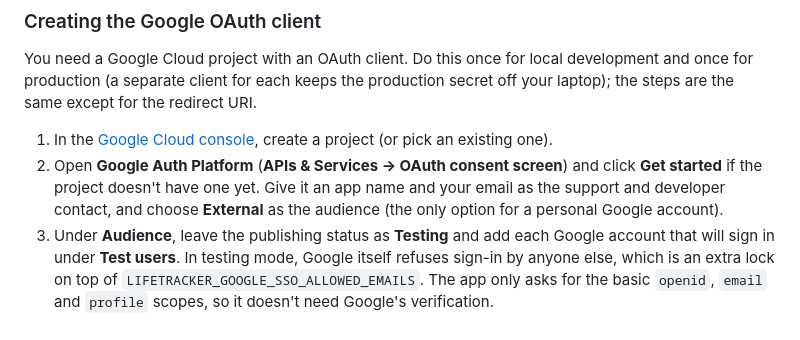
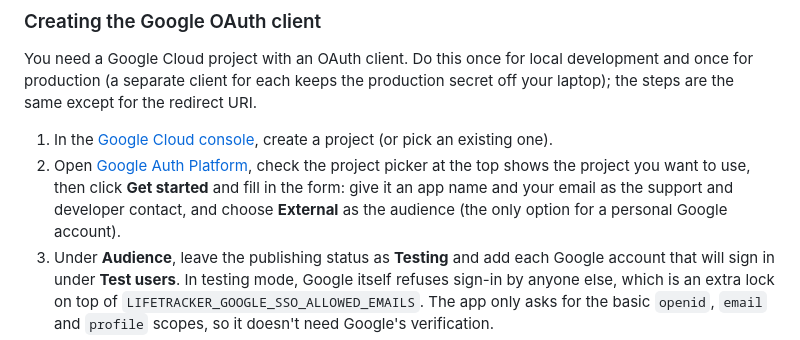
Before and after one commit to skissane/taxtracker, a Markdown page: README.md, the part around the change. Rendered like a GitHub page.

Commit message:
Link directly to Google Auth Platform in the Google sign-in docs
Co-Authored-By: Claude Opus 5.5 <noreply@anthropic.com>

```diff
--- a/README.md
+++ b/README.md
@@ -88,10 +88,11 @@ URI.
 
 1. In the [Google Cloud console](https://console.cloud.google.com/), create a
    project (or pick an existing one).
-2. Open **Google Auth Platform** (**APIs & Services → OAuth consent screen**) and
-   click **Get started** if the project doesn't have one yet. Give it an app name
-   and your email as the support and developer contact, and choose **External** as
-   the audience (the only option for a personal Google account).
+2. Open [Google Auth Platform](https://console.cloud.google.com/auth/overview),
+   check the project picker at the top shows the project you want to use, then
+   click **Get started** and fill in the form: give it an app name and your email
+   as the support and developer contact, and choose **External** as the audience
+   (the only option for a personal Google account).
 3. Under **Audience**, leave the publishing status as **Testing** and add each
    Google account that will sign in under **Test users**. In testing mode, Google
    itself refuses sign-in by anyone else, which is an extra lock on top of
```
